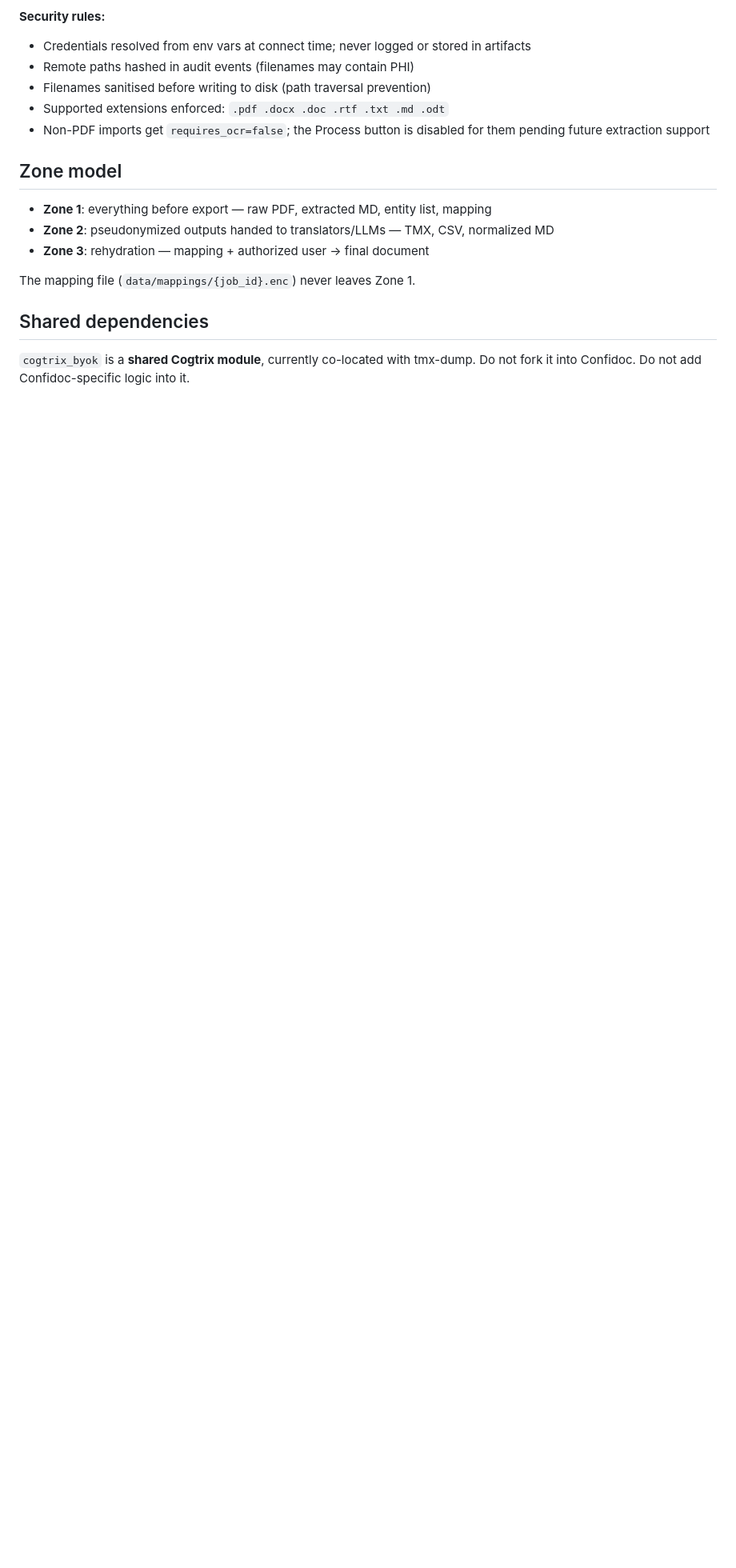
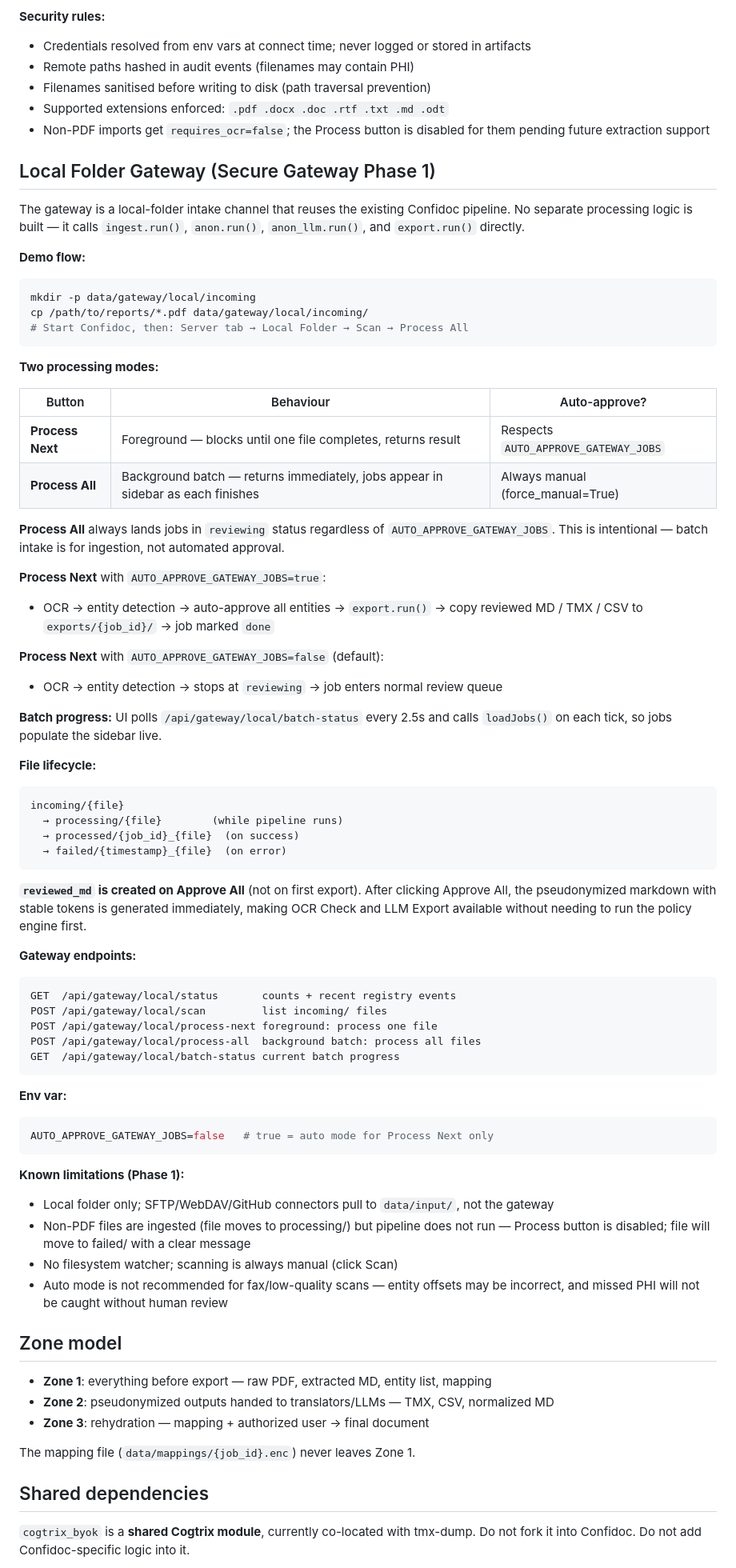
Before and after one commit to sovdevs/confidoc, a Markdown page: DEV.md, the part around one of its changes. Shown at 80% size. Rendered like a GitHub page; blank space fills up the shorter version.

Commit message:
Update DEV.md: Local Folder Gateway, gateway data layout, approve-all fix
- data/ tree extended with gateway/local/ folder structure
- New section: Local Folder Gateway — demo flow, Process Next vs Process All
  behaviour table, file lifecycle, batch progress, known limitations
- Documents AUTO_APPROVE_GATEWAY_JOBS env var and force_manual behaviour
- Documents reviewed_md-on-approve-all fix and why it matters
- Gateway API endpoint reference

Co-Authored-By: Claude Sonnet 4.6 <noreply@anthropic.com>

````diff
--- a/DEV.md
+++ b/DEV.md
@@ -166,6 +175,73 @@ Supported connector types: `sftp`, `webdav` / `nextcloud`, `github`.
 - Non-PDF imports get `requires_ocr=false`; the Process button is disabled for them
   pending future extraction support
 
+## Local Folder Gateway (Secure Gateway Phase 1)
+
+The gateway is a local-folder intake channel that reuses the existing Confidoc pipeline.
+No separate processing logic is built — it calls `ingest.run()`, `anon.run()`,
+`anon_llm.run()`, and `export.run()` directly.
+
+**Demo flow:**
+```bash
+mkdir -p data/gateway/local/incoming
+cp /path/to/reports/*.pdf data/gateway/local/incoming/
+# Start Confidoc, then: Server tab → Local Folder → Scan → Process All
+```
+
+**Two processing modes:**
+
+| Button | Behaviour | Auto-approve? |
+|--------|-----------|---------------|
+| **Process Next** | Foreground — blocks until one file completes, returns result | Respects `AUTO_APPROVE_GATEWAY_JOBS` |
+| **Process All** | Background batch — returns immediately, jobs appear in sidebar as each finishes | Always manual (force_manual=True) |
+
+**Process All** always lands jobs in `reviewing` status regardless of `AUTO_APPROVE_GATEWAY_JOBS`.
+This is intentional — batch intake is for ingestion, not automated approval.
+
+**Process Next** with `AUTO_APPROVE_GATEWAY_JOBS=true`:
+- OCR → entity detection → auto-approve all entities → `export.run()` → copy
+  reviewed MD / TMX / CSV to `exports/{job_id}/` → job marked `done`
+
+**Process Next** with `AUTO_APPROVE_GATEWAY_JOBS=false` (default):
+- OCR → entity detection → stops at `reviewing` → job enters normal review queue
+
+**Batch progress:** UI polls `/api/gateway/local/batch-status` every 2.5s and calls
+`loadJobs()` on each tick, so jobs populate the sidebar live.
+
+**File lifecycle:**
+```
+incoming/{file}
+  → processing/{file}        (while pipeline runs)
+  → processed/{job_id}_{file}  (on success)
+  → failed/{timestamp}_{file}  (on error)
+```
+
+**`reviewed_md` is created on Approve All** (not on first export). After clicking
+Approve All, the pseudonymized markdown with stable tokens is generated immediately,
+making OCR Check and LLM Export available without needing to run the policy engine first.
+
+**Gateway endpoints:**
+```
+GET  /api/gateway/local/status       counts + recent registry events
+POST /api/gateway/local/scan         list incoming/ files
+POST /api/gateway/local/process-next foreground: process one file
+POST /api/gateway/local/process-all  background batch: process all files
+GET  /api/gateway/local/batch-status current batch progress
+```
+
+**Env var:**
+```bash
+AUTO_APPROVE_GATEWAY_JOBS=false   # true = auto mode for Process Next only
+```
+
+**Known limitations (Phase 1):**
+- Local folder only; SFTP/WebDAV/GitHub connectors pull to `data/input/`, not the gateway
+- Non-PDF files are ingested (file moves to processing/) but pipeline does not run —
+  Process button is disabled; file will move to failed/ with a clear message
+- No filesystem watcher; scanning is always manual (click Scan)
+- Auto mode is not recommended for fax/low-quality scans — entity offsets may be
+  incorrect, and missed PHI will not be caught without human review
+
 ## Zone model
 
 - **Zone 1**: everything before export — raw PDF, extracted MD, entity list, mapping
````
Also changed, not shown: other parts of DEV.md (+9 -0 lines).
